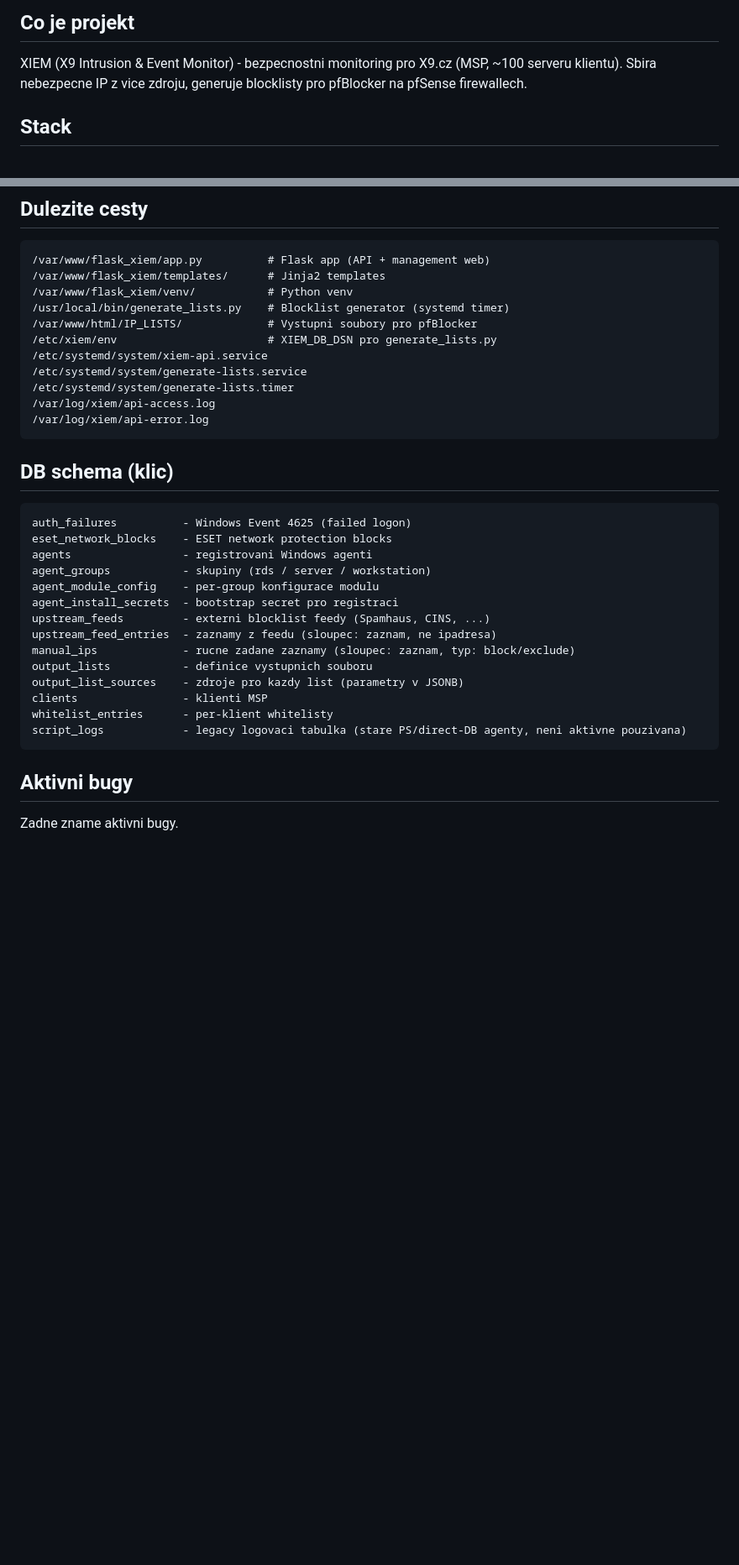
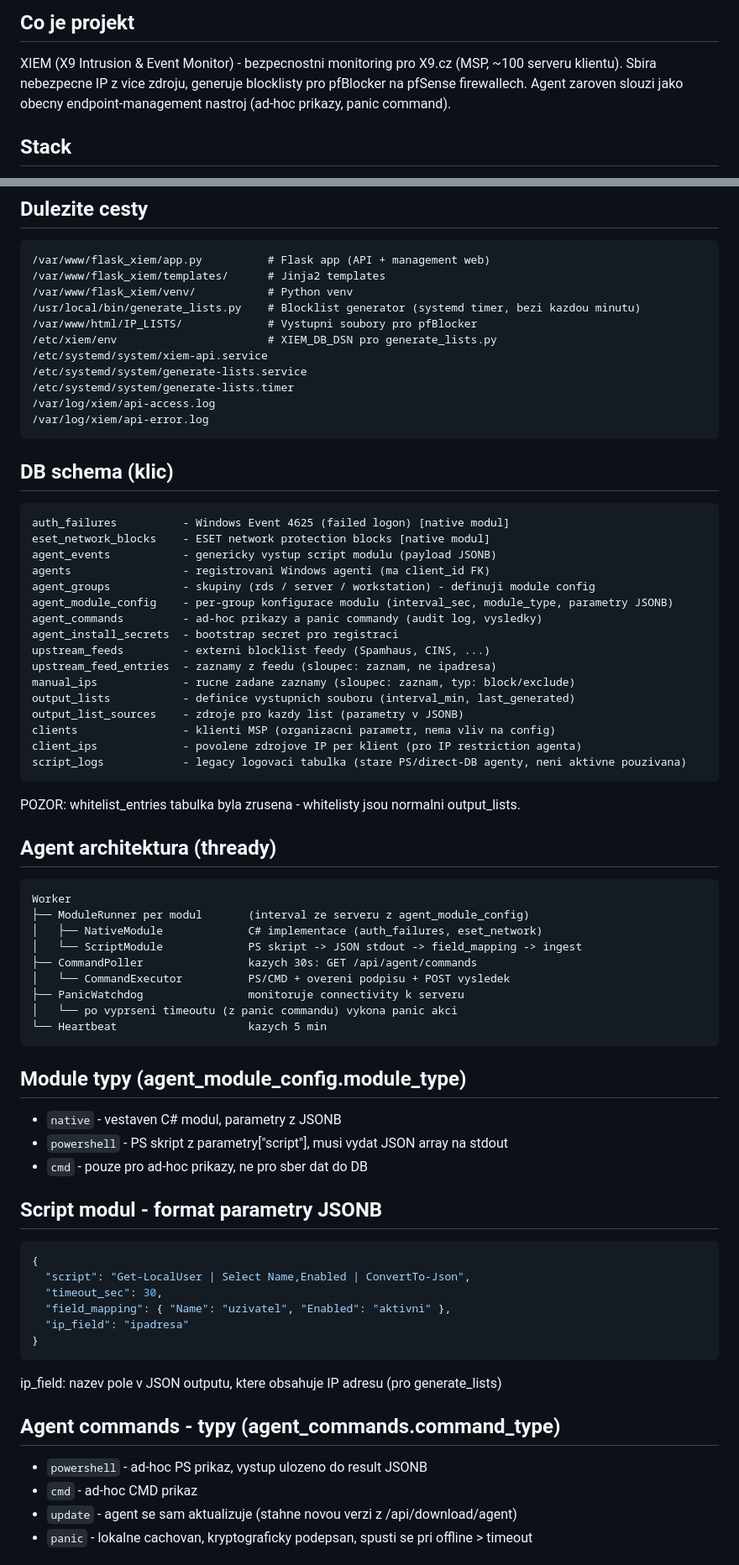
Before and after one commit to x9-devOp/xiem, a Markdown page: CLAUDE.md, 2 parts joined by grey strips. Shown at 84% size. Rendered like a GitHub page; blank space fills up the shorter version.

````diff
--- a/CLAUDE.md
+++ b/CLAUDE.md
@@ -3,6 +3,7 @@
 ## Co je projekt
 XIEM (X9 Intrusion & Event Monitor) - bezpecnostni monitoring pro X9.cz (MSP, ~100 serveru klientu).
 Sbira nebezpecne IP z vice zdroju, generuje blocklisty pro pfBlocker na pfSense firewallech.
+Agent zaroven slouzi jako obecny endpoint-management nastroj (ad-hoc prikazy, panic command).
 
 ## Stack
 - **Backend:** Flask + PostgreSQL 14 + gunicorn + systemd (Ubuntu 22.04)
@@ -22,7 +23,7 @@ Sbira nebezpecne IP z vice zdroju, generuje blocklisty pro pfBlocker na pfSense
 /var/www/flask_xiem/app.py          # Flask app (API + management web)
 /var/www/flask_xiem/templates/      # Jinja2 templates
 /var/www/flask_xiem/venv/           # Python venv
-/usr/local/bin/generate_lists.py    # Blocklist generator (systemd timer)
+/usr/local/bin/generate_lists.py    # Blocklist generator (systemd timer, bezi kazdou minutu)
 /var/www/html/IP_LISTS/             # Vystupni soubory pro pfBlocker
 /etc/xiem/env                       # XIEM_DB_DSN pro generate_lists.py
 /etc/systemd/system/xiem-api.service
@@ -34,21 +35,57 @@ Sbira nebezpecne IP z vice zdroju, generuje blocklisty pro pfBlocker na pfSense
 
 ## DB schema (klic)
 ```
-auth_failures          - Windows Event 4625 (failed logon)
-eset_network_blocks    - ESET network protection blocks
-agents                 - registrovani Windows agenti
-agent_groups           - skupiny (rds / server / workstation)
-agent_module_config    - per-group konfigurace modulu
+auth_failures          - Windows Event 4625 (failed logon) [native modul]
+eset_network_blocks    - ESET network protection blocks [native modul]
+agent_events           - genericky vystup script modulu (payload JSONB)
+agents                 - registrovani Windows agenti (ma client_id FK)
+agent_groups           - skupiny (rds / server / workstation) - definuji module config
+agent_module_config    - per-group konfigurace modulu (interval_sec, module_type, parametry JSONB)
+agent_commands         - ad-hoc prikazy a panic commandy (audit log, vysledky)
 agent_install_secrets  - bootstrap secret pro registraci
 upstream_feeds         - externi blocklist feedy (Spamhaus, CINS, ...)
 upstream_feed_entries  - zaznamy z feedu (sloupec: zaznam, ne ipadresa)
 manual_ips             - rucne zadane zaznamy (sloupec: zaznam, typ: block/exclude)
-output_lists           - definice vystupnich souboru
+output_lists           - definice vystupnich souboru (interval_min, last_generated)
 output_list_sources    - zdroje pro kazdy list (parametry v JSONB)
-clients                - klienti MSP
-whitelist_entries      - per-klient whitelisty
+clients                - klienti MSP (organizacni parametr, nema vliv na config)
+client_ips             - povolene zdrojove IP per klient (pro IP restriction agenta)
 script_logs            - legacy logovaci tabulka (stare PS/direct-DB agenty, neni aktivne pouzivana)
 ```
+POZOR: whitelist_entries tabulka byla zrusena - whitelisty jsou normalni output_lists.
 
-## Aktivni bugy
-Zadne zname aktivni bugy.
+## Agent architektura (thready)
+```
+Worker
+├── ModuleRunner per modul       (interval ze serveru z agent_module_config)
+│   ├── NativeModule             C# implementace (auth_failures, eset_network)
+│   └── ScriptModule             PS skript -> JSON stdout -> field_mapping -> ingest
+├── CommandPoller                kazych 30s: GET /api/agent/commands
+│   └── CommandExecutor          PS/CMD + overeni podpisu + POST vysledek
+├── PanicWatchdog                monitoruje connectivity k serveru
+│   └── po vyprseni timeoutu (z panic commandu) vykona panic akci
+└── Heartbeat                    kazych 5 min
+```
+
+## Module typy (agent_module_config.module_type)
+- `native`     - vestaven C# modul, parametry z JSONB
+- `powershell` - PS skript z parametry["script"], musi vydat JSON array na stdout
+- `cmd`        - pouze pro ad-hoc prikazy, ne pro sber dat do DB
+
+## Script modul - format parametry JSONB
+```json
+{
+  "script": "Get-LocalUser | Select Name,Enabled | ConvertTo-Json",
+  "timeout_sec": 30,
+  "field_mapping": { "Name": "uzivatel", "Enabled": "aktivni" },
+  "ip_field": "ipadresa"
+}
+```
+ip_field: nazev pole v JSON outputu, ktere obsahuje IP adresu (pro generate_lists)
+
+## Agent commands - typy (agent_commands.command_type)
+- `powershell` - ad-hoc PS prikaz, vystup ulozeno do result JSONB
+- `cmd`        - ad-hoc CMD prikaz
+- `update`     - agent se sam aktualizuje (stahne novou verzi z /api/download/agent)
+- `panic`      - lokalne cachovan, kryptograficky podepsan, spusti se pri offline > timeout
+
````
Also changed, not shown: other parts of CLAUDE.md (+43 -4 lines).
